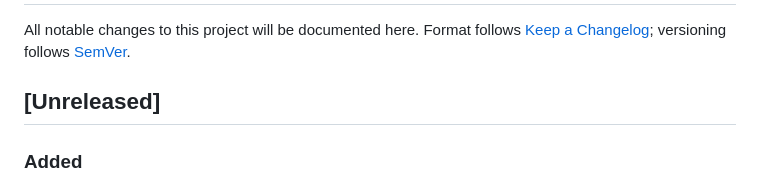
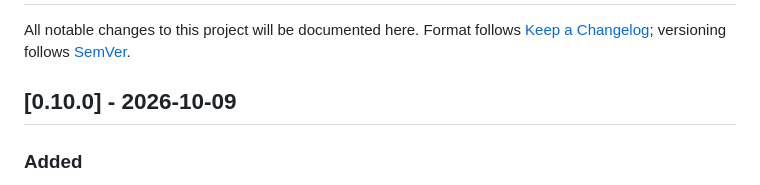
Before and after one commit to pingedbrain/microburst, a Markdown page: CHANGELOG.md, the part around the change. GitHub-like rendering.

Commit message:
changelog: 0.10.0

```diff
--- a/CHANGELOG.md
+++ b/CHANGELOG.md
@@ -4,7 +4,7 @@ All notable changes to this project will be documented here. Format follows
 [Keep a Changelog](https://keepachangelog.com/en/1.1.0/); versioning follows
 [SemVer](https://semver.org/).
 
-## [Unreleased]
+## [0.10.0] - 2026-10-09
 
 ### Added
 
```
